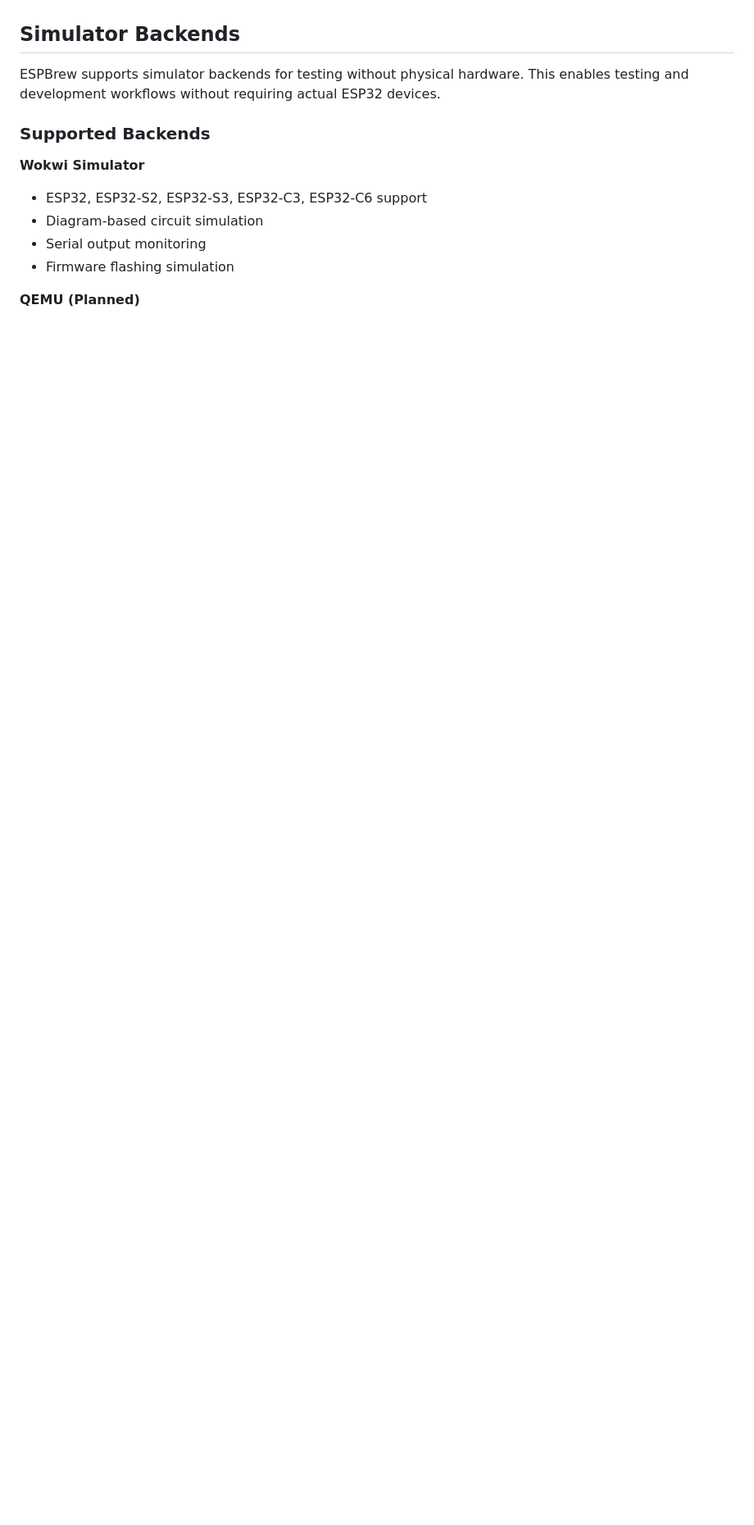
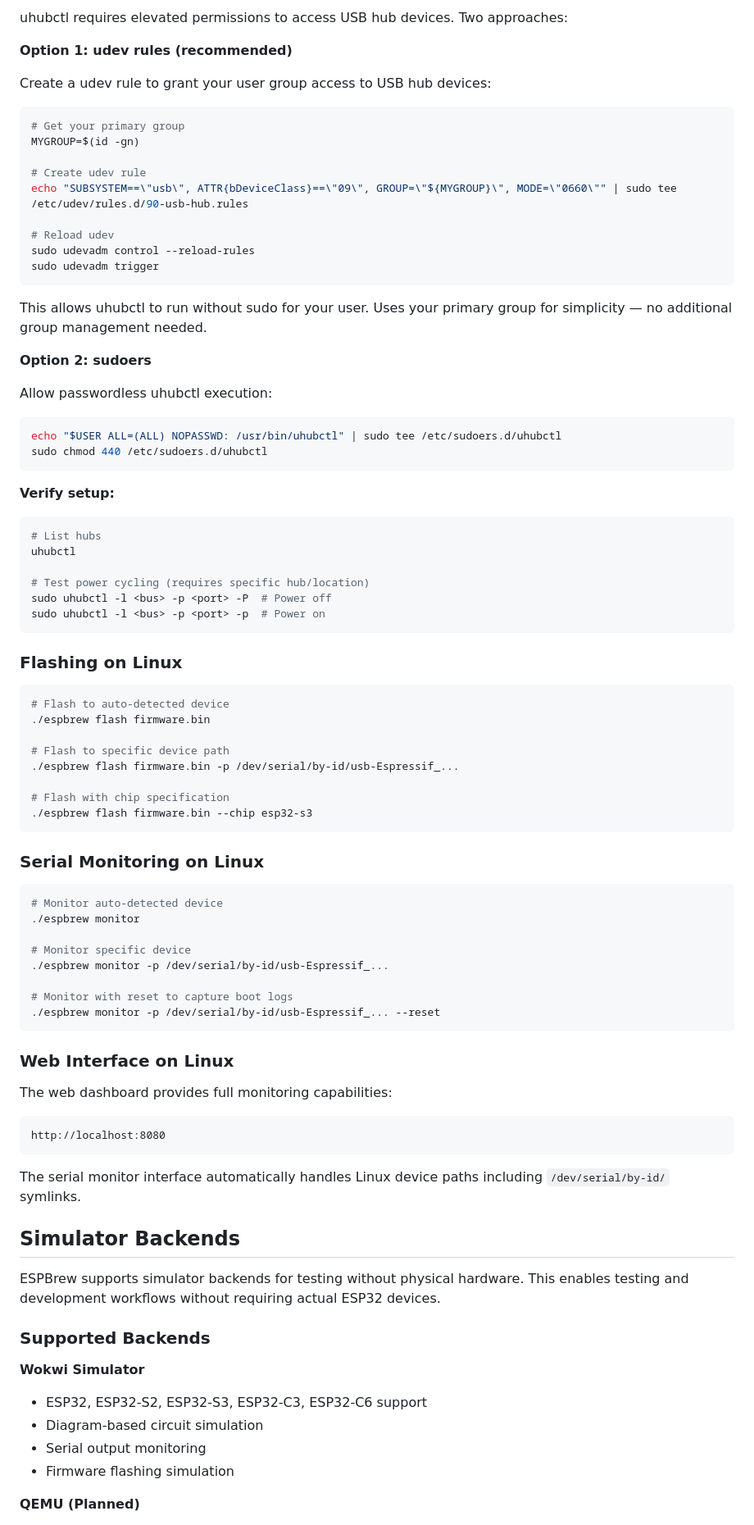
Before and after one commit to georgik/espbrew-go, a Markdown page: README.md, the part around one of its changes. Shown at 82% size. Drawn GitHub-style; blank space fills up the shorter version.

Commit message:
doc: add Linux instructions

````diff
--- a/README.md
+++ b/README.md
@@ -191,3 +261,77 @@ The serial monitor interface automatically handles Windows COM port paths withou
+uhubctl requires elevated permissions to access USB hub devices. Two approaches:
+
+**Option 1: udev rules (recommended)**
+
+Create a udev rule to grant your user group access to USB hub devices:
+
+```bash
+# Get your primary group
+MYGROUP=$(id -gn)
+
+# Create udev rule
+echo "SUBSYSTEM==\"usb\", ATTR{bDeviceClass}==\"09\", GROUP=\"${MYGROUP}\", MODE=\"0660\"" | sudo tee /etc/udev/rules.d/90-usb-hub.rules
+
+# Reload udev
+sudo udevadm control --reload-rules
+sudo udevadm trigger
+```
+
+This allows uhubctl to run without sudo for your user. Uses your primary group for simplicity — no additional group management needed.
+
+**Option 2: sudoers**
+
+Allow passwordless uhubctl execution:
+
+```bash
+echo "$USER ALL=(ALL) NOPASSWD: /usr/bin/uhubctl" | sudo tee /etc/sudoers.d/uhubctl
+sudo chmod 440 /etc/sudoers.d/uhubctl
+```
+
+**Verify setup:**
+```bash
+# List hubs
+uhubctl
+
+# Test power cycling (requires specific hub/location)
+sudo uhubctl -l <bus> -p <port> -P  # Power off
+sudo uhubctl -l <bus> -p <port> -p  # Power on
+```
+
+### Flashing on Linux
+
+```bash
+# Flash to auto-detected device
+./espbrew flash firmware.bin
+
+# Flash to specific device path
+./espbrew flash firmware.bin -p /dev/serial/by-id/usb-Espressif_...
+
+# Flash with chip specification
+./espbrew flash firmware.bin --chip esp32-s3
+```
+
+### Serial Monitoring on Linux
+
+```bash
+# Monitor auto-detected device
+./espbrew monitor
+
+# Monitor specific device
+./espbrew monitor -p /dev/serial/by-id/usb-Espressif_...
+
+# Monitor with reset to capture boot logs
+./espbrew monitor -p /dev/serial/by-id/usb-Espressif_... --reset
+```
+
+### Web Interface on Linux
+
+The web dashboard provides full monitoring capabilities:
+
+```
+http://localhost:8080
+```
+
+The serial monitor interface automatically handles Linux device paths including `/dev/serial/by-id/` symlinks.
 
 ## Simulator Backends
 
````
Also changed, not shown: other parts of README.md (+70 -0 lines).
